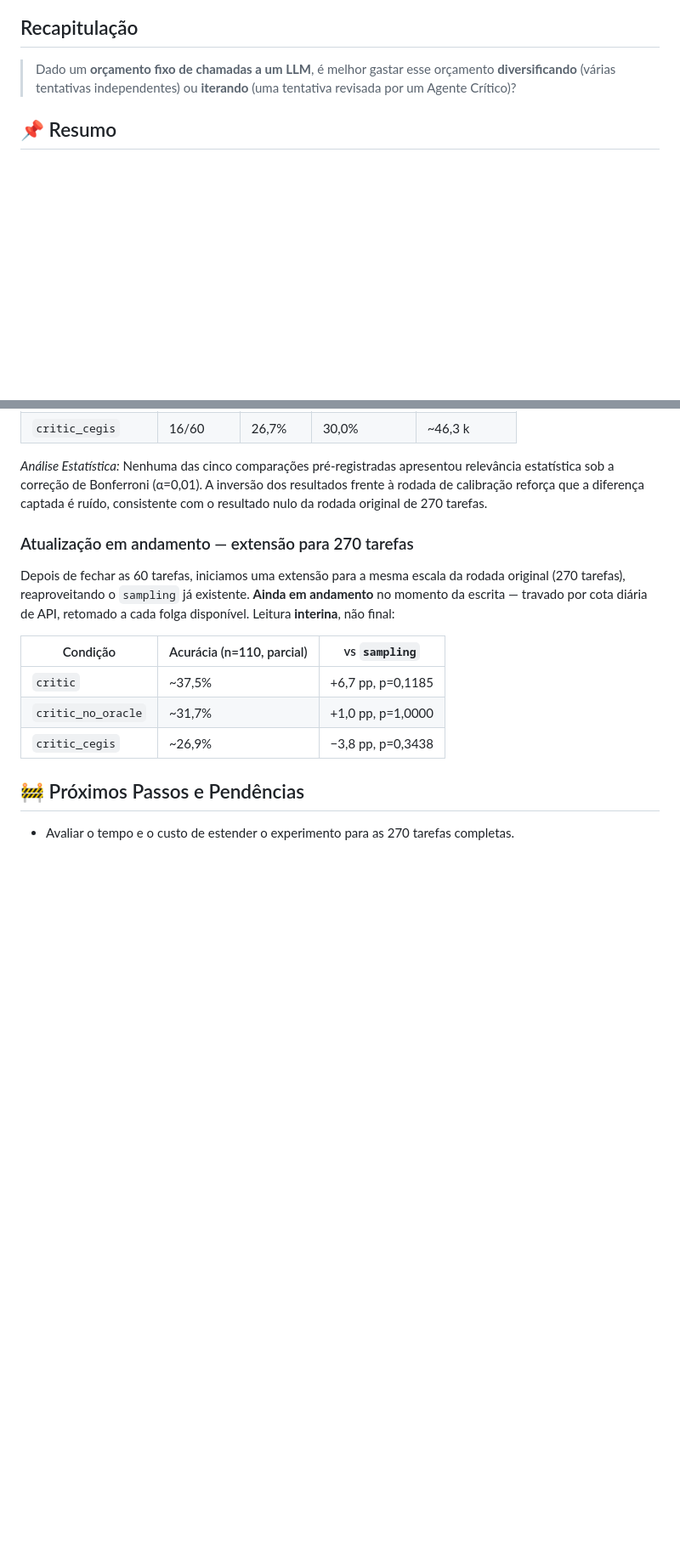
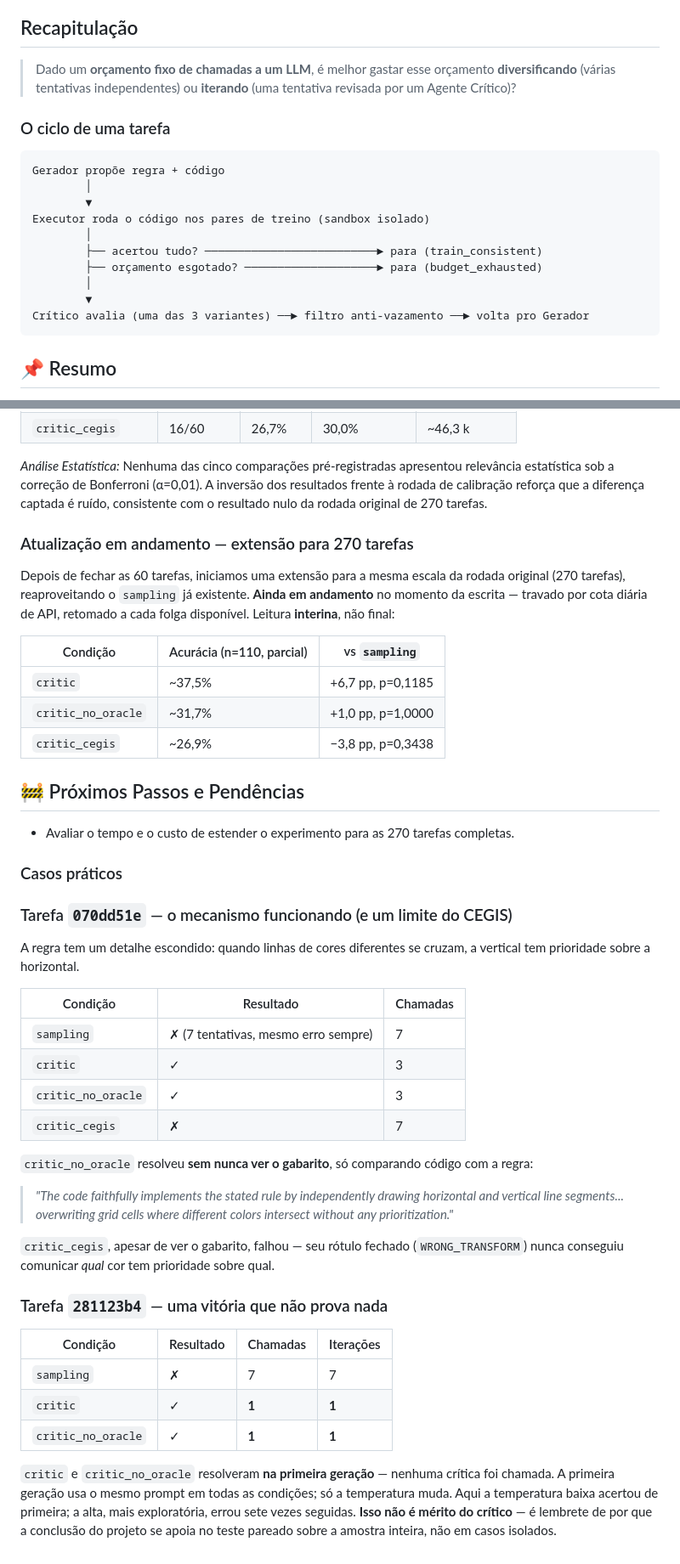
Before and after one commit to ArthurAndradee/proj-ciencia-inovacao-projeto-1, a Markdown page: docs/results_semana2.md, 2 parts joined by grey strips. Shown at 85% size. GitHub-like rendering; blank space fills up the shorter version.

````diff
--- a/docs/results_semana2.md
+++ b/docs/results_semana2.md
@@ -3,6 +3,21 @@
 
 ## Recapitulação
 > Dado um **orçamento fixo de chamadas a um LLM**, é melhor gastar esse orçamento **diversificando** (várias tentativas independentes) ou **iterando** (uma tentativa revisada por um Agente Crítico)?
+
+### O ciclo de uma tarefa
+
+```
+Gerador propõe regra + código
+        │
+        ▼
+Executor roda o código nos pares de treino (sandbox isolado)
+        │
+        ├── acertou tudo? ──────────────────────────► para (train_consistent)
+        ├── orçamento esgotado? ────────────────────► para (budget_exhausted)
+        │
+        ▼
+Crítico avalia (uma das 3 variantes) ──► filtro anti-vazamento ──► volta pro Gerador
+```
 
 ## 📌 Resumo
 Nesta semana, as principais entregas envolveram a correção de um bug crítico no oráculo, a implementação de novos críticos e a execução de experimentos de calibração (30 tarefas) e avaliação (60 tarefas). Os resultados confirmaram que as variações de desempenho observadas até agora não são estatisticamente significativas, indicando ruído estatístico de amostra pequena.
@@ -107,3 +122,42 @@ folga disponível. Leitura **interina**, não final:
 
 ## 🚧 Próximos Passos e Pendências
 * Avaliar o tempo e o custo de estender o experimento para as 270 tarefas completas.
+
+
+### Casos práticos
+### Tarefa `070dd51e` — o mecanismo funcionando (e um limite do CEGIS)
+
+A regra tem um detalhe escondido: quando linhas de cores diferentes se cruzam, a
+vertical tem prioridade sobre a horizontal.
+
+| Condição | Resultado | Chamadas |
+|---|---|---|
+| `sampling` | ✗ (7 tentativas, mesmo erro sempre) | 7 |
+| `critic` | ✓ | 3 |
+| `critic_no_oracle` | ✓ | 3 |
+| `critic_cegis` | ✗ | 7 |
+
+`critic_no_oracle` resolveu **sem nunca ver o gabarito**, só comparando código com a
+regra:
+
+> *"The code faithfully implements the stated rule by independently drawing
+> horizontal and vertical line segments... overwriting grid cells where different
+> colors intersect without any prioritization."*
+
+`critic_cegis`, apesar de ver o gabarito, falhou — seu rótulo fechado
+(`WRONG_TRANSFORM`) nunca conseguiu comunicar *qual* cor tem prioridade sobre qual.
+
+### Tarefa `281123b4` — uma vitória que não prova nada
+
+| Condição | Resultado | Chamadas | Iterações |
+|---|---|---|---|
+| `sampling` | ✗ | 7 | 7 |
+| `critic` | ✓ | **1** | **1** |
+| `critic_no_oracle` | ✓ | **1** | **1** |
+
+`critic` e `critic_no_oracle` resolveram **na primeira geração** — nenhuma crítica foi
+chamada. A primeira geração usa o mesmo prompt em todas as condições; só a
+temperatura muda. Aqui a temperatura baixa acertou de primeira; a alta, mais
+exploratória, errou sete vezes seguidas. **Isso não é mérito do crítico** — é lembrete
+de por que a conclusão do projeto se apoia no teste pareado sobre a amostra inteira,
+não em casos isolados.
````
